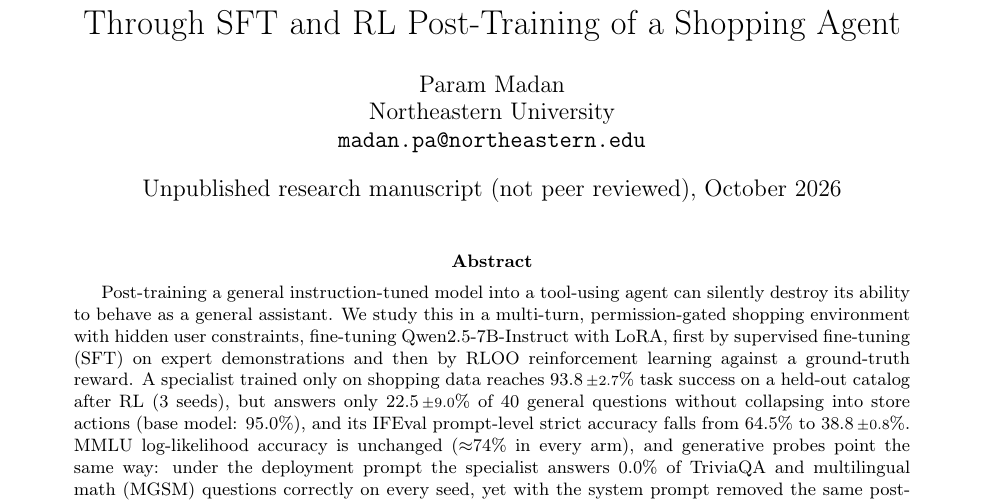
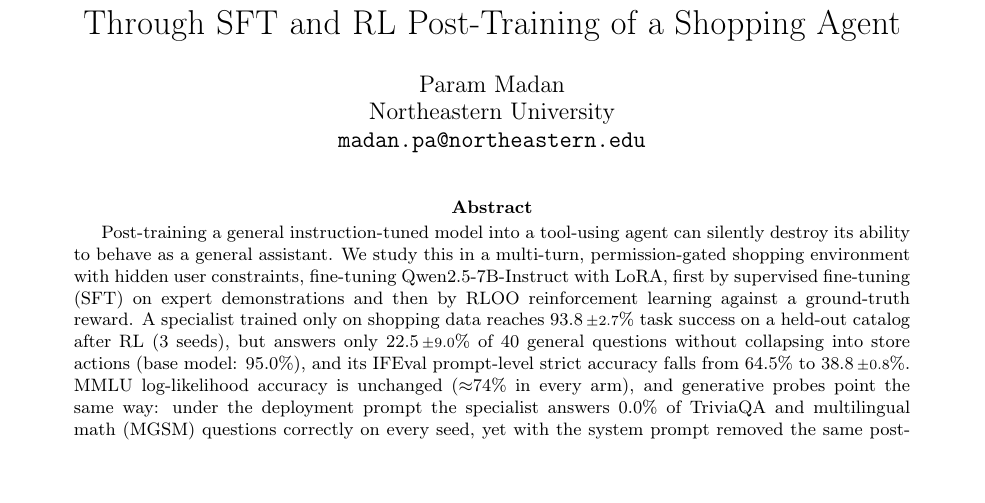
Before and after one commit to parammadan/pennypilot, a LaTeX paper (paper/snapshot-2026-10-14/main.tex): part of page 1 of 8, cut so that both start at the same text. Compiled offline with pdfLaTeX.

Commit message:
drop date line

```diff
--- a/paper/snapshot-2026-10-14/main.tex
+++ b/paper/snapshot-2026-10-14/main.tex
@@ -25,7 +25,7 @@
 Self-Distilled Rehearsal Prevents Tool-Call Collapse\\
 Through SFT and RL Post-Training of a Shopping Agent}
 \author{Param Madan\\Northeastern University\\\texttt{madan.pa@northeastern.edu}}
-\date{Unpublished research manuscript (not peer reviewed), October 2026}
+\date{}
 
 \begin{document}
 \maketitle
```
Also changed, not shown: paper/snapshot-2026-10-14/main.pdf.
